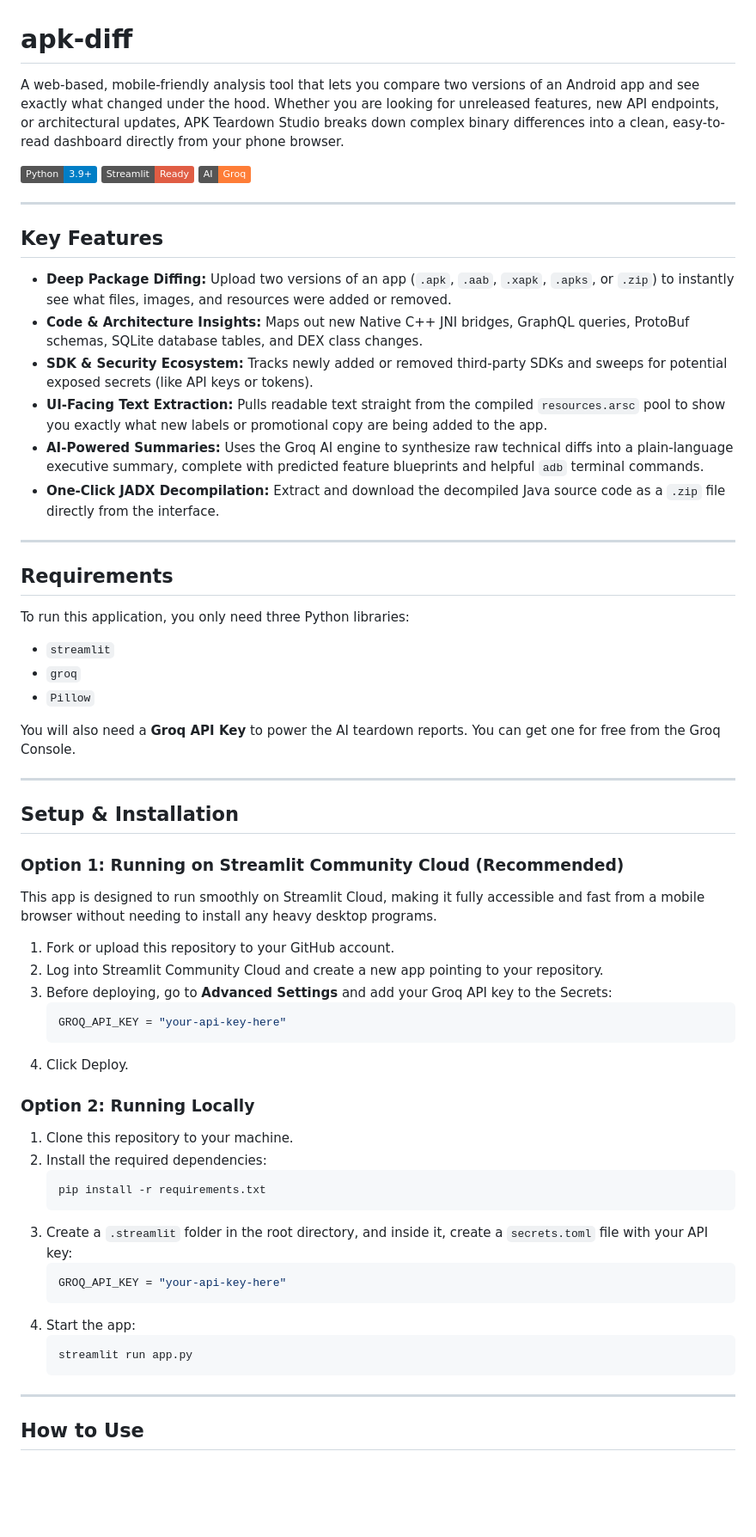
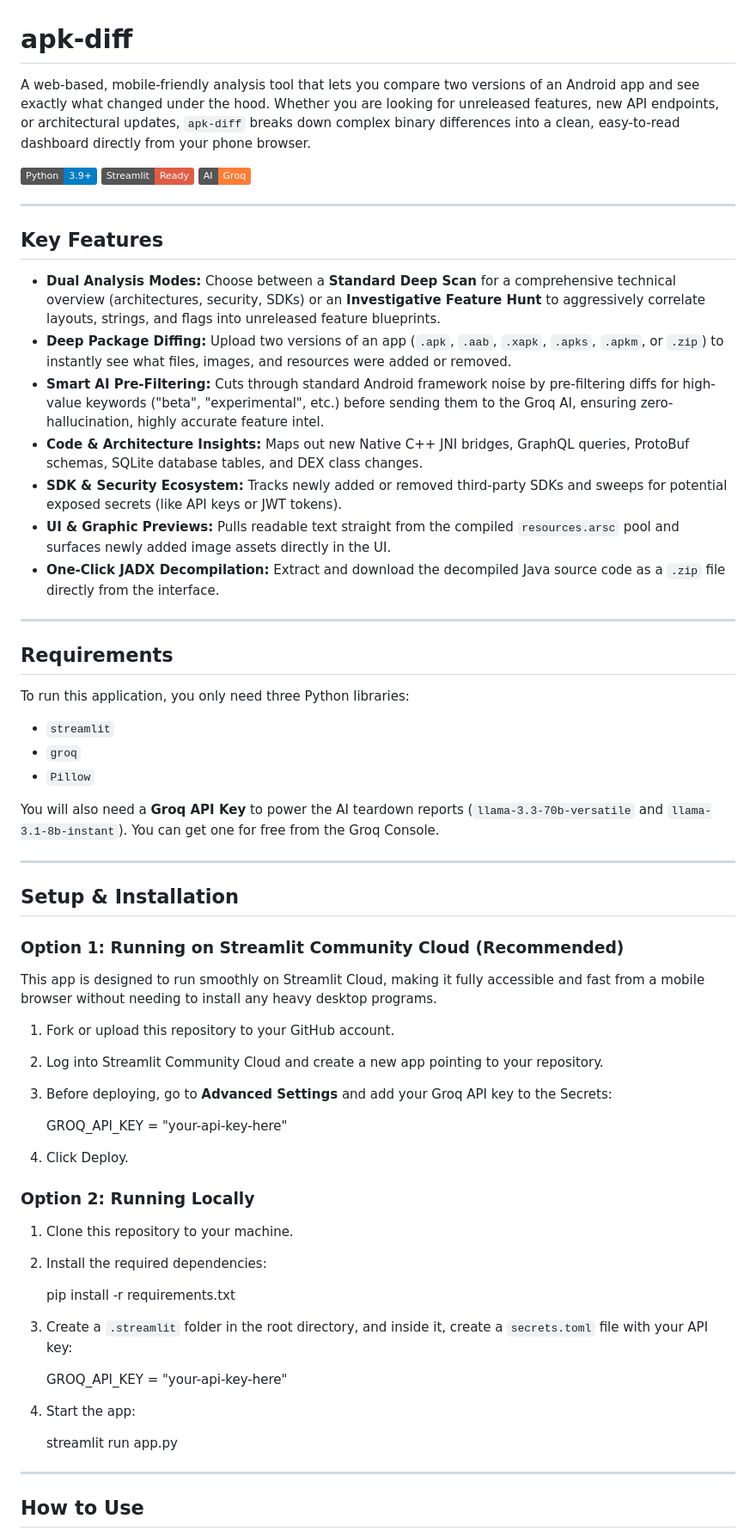
Before and after one commit to meowoccino/apk-diff, a Markdown page: README.md, the part around one of its changes. Shown at 86% size. Drawn GitHub-style; badges without logos; blank space fills up the shorter version.

````diff
--- a/README.md
+++ b/README.md
@@ -1,6 +1,6 @@
 # apk-diff
 
-A web-based, mobile-friendly analysis tool that lets you compare two versions of an Android app and see exactly what changed under the hood. Whether you are looking for unreleased features, new API endpoints, or architectural updates, APK Teardown Studio breaks down complex binary differences into a clean, easy-to-read dashboard directly from your phone browser.
+A web-based, mobile-friendly analysis tool that lets you compare two versions of an Android app and see exactly what changed under the hood. Whether you are looking for unreleased features, new API endpoints, or architectural updates, `apk-diff` breaks down complex binary differences into a clean, easy-to-read dashboard directly from your phone browser.
 
 ![Python](https://img.shields.io/badge/Python-3.9%2B-blue)
 ![Streamlit](https://img.shields.io/badge/Streamlit-Ready-red)
@@ -10,11 +10,12 @@ A web-based, mobile-friendly analysis tool that lets you compare two versions of
 
 ## Key Features
 
-* **Deep Package Diffing:** Upload two versions of an app (`.apk`, `.aab`, `.xapk`, `.apks`, or `.zip`) to instantly see what files, images, and resources were added or removed.
+* **Dual Analysis Modes:** Choose between a **Standard Deep Scan** for a comprehensive technical overview (architectures, security, SDKs) or an **Investigative Feature Hunt** to aggressively correlate layouts, strings, and flags into unreleased feature blueprints.
+* **Deep Package Diffing:** Upload two versions of an app (`.apk`, `.aab`, `.xapk`, `.apks`, `.apkm`, or `.zip`) to instantly see what files, images, and resources were added or removed.
+* **Smart AI Pre-Filtering:** Cuts through standard Android framework noise by pre-filtering diffs for high-value keywords ("beta", "experimental", etc.) before sending them to the Groq AI, ensuring zero-hallucination, highly accurate feature intel.
 * **Code & Architecture Insights:** Maps out new Native C++ JNI bridges, GraphQL queries, ProtoBuf schemas, SQLite database tables, and DEX class changes.
-* **SDK & Security Ecosystem:** Tracks newly added or removed third-party SDKs and sweeps for potential exposed secrets (like API keys or tokens).
-* **UI-Facing Text Extraction:** Pulls readable text straight from the compiled `resources.arsc` pool to show you exactly what new labels or promotional copy are being added to the app.
-* **AI-Powered Summaries:** Uses the Groq AI engine to synthesize raw technical diffs into a plain-language executive summary, complete with predicted feature blueprints and helpful `adb` terminal commands.
+* **SDK & Security Ecosystem:** Tracks newly added or removed third-party SDKs and sweeps for potential exposed secrets (like API keys or JWT tokens).
+* **UI & Graphic Previews:** Pulls readable text straight from the compiled `resources.arsc` pool and surfaces newly added image assets directly in the UI.
 * **One-Click JADX Decompilation:** Extract and download the decompiled Java source code as a `.zip` file directly from the interface.
 
 ---
@@ -26,7 +27,7 @@ To run this application, you only need three Python libraries:
 * `groq`
 * `Pillow`
 
-You will also need a **Groq API Key** to power the AI teardown reports. You can get one for free from the Groq Console.
+You will also need a **Groq API Key** to power the AI teardown reports (`llama-3.3-70b-versatile` and `llama-3.1-8b-instant`). You can get one for free from the Groq Console.
 
 ---
 
@@ -37,25 +38,24 @@ This app is designed to run smoothly on Streamlit Cloud, making it fully accessi
 1. Fork or upload this repository to your GitHub account.
 2. Log into Streamlit Community Cloud and create a new app pointing to your repository.
 3. Before deploying, go to **Advanced Settings** and add your Groq API key to the Secrets:
-   ```toml
-   GROQ_API_KEY = "your-api-key-here"
-   ```
+
+    GROQ_API_KEY = "your-api-key-here"
+
 4. Click Deploy.
 
 ### Option 2: Running Locally
 1. Clone this repository to your machine.
 2. Install the required dependencies:
-   ```bash
-   pip install -r requirements.txt
-   ```
+
+    pip install -r requirements.txt
+
 3. Create a `.streamlit` folder in the root directory, and inside it, create a `secrets.toml` file with your API key:
-   ```toml
-   GROQ_API_KEY = "your-api-key-here"
-   ```
+
+    GROQ_API_KEY = "your-api-key-here"
+
 4. Start the app:
-   ```bash
-   streamlit run app.py
-   ```
+
+    streamlit run app.py
 
 ---
 
````
Also changed, not shown: other parts of README.md (+3 -3 lines).
